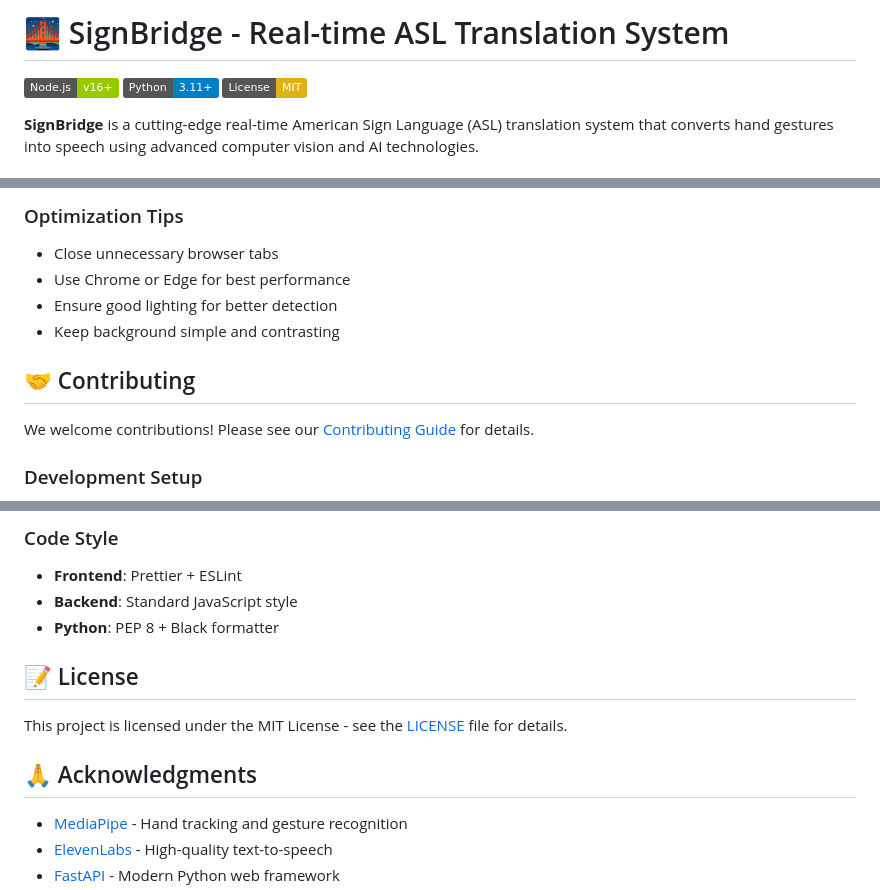
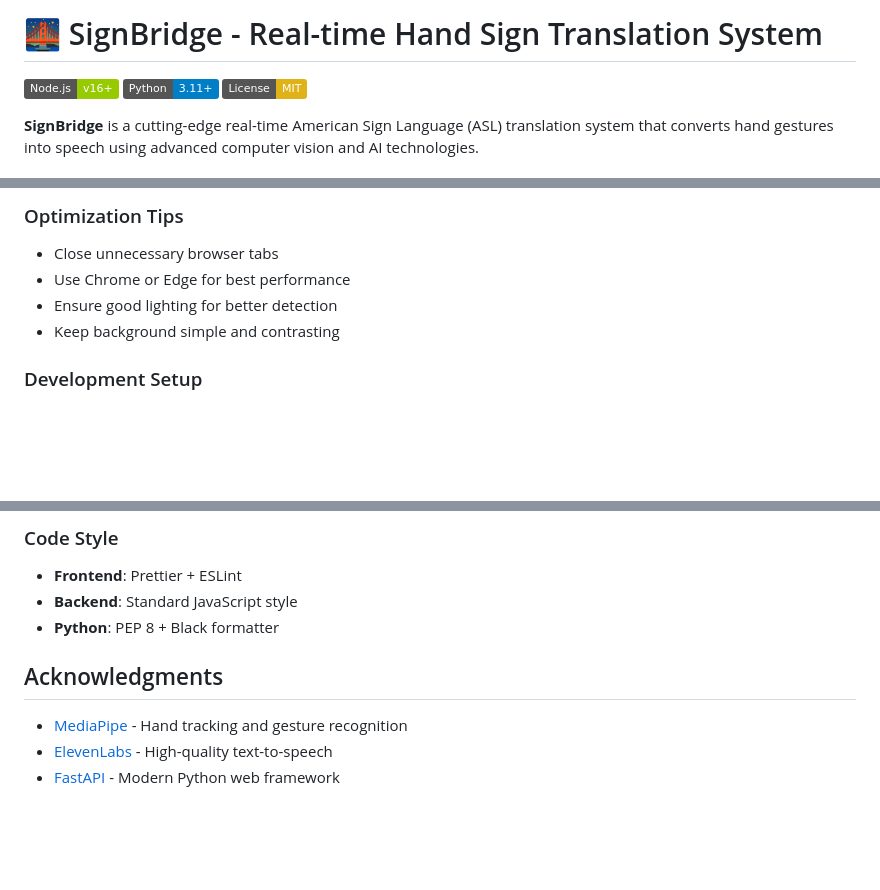
Before and after one commit to Vyomkhurana/SignBridge-Project, a Markdown page: README.md, 3 parts joined by grey strips. Rendered like a GitHub page; badges without logos; blank space fills up the shorter version.

Commit message:
Enhanced README.md

```diff
--- a/README.md
+++ b/README.md
@@ -1,4 +1,4 @@
-# 🌉 SignBridge - Real-time ASL Translation System
+# 🌉 SignBridge - Real-time Hand Sign Translation System
 
 [![Node.js](https://img.shields.io/badge/Node.js-v16+-green.svg)](https://nodejs.org/)
 [![Python](https://img.shields.io/badge/Python-3.11+-blue.svg)](https://python.org/)
@@ -303,10 +303,6 @@ if (DEBUG) console.log('Debug info:', data);
 - Ensure good lighting for better detection
 - Keep background simple and contrasting
 
-## 🤝 Contributing
-
-We welcome contributions! Please see our [Contributing Guide](CONTRIBUTING.md) for details.
-
 ### Development Setup
 
 1. Fork the repository
@@ -323,11 +319,8 @@ We welcome contributions! Please see our [Contributing Guide](CONTRIBUTING.md) f
 - **Backend**: Standard JavaScript style
 - **Python**: PEP 8 + Black formatter
 
-## 📝 License
 
-This project is licensed under the MIT License - see the [LICENSE](LICENSE) file for details.
-
-## 🙏 Acknowledgments
+##  Acknowledgments
 
 - [MediaPipe](https://mediapipe.dev/) - Hand tracking and gesture recognition
 - [ElevenLabs](https://elevenlabs.io/) - High-quality text-to-speech
```
